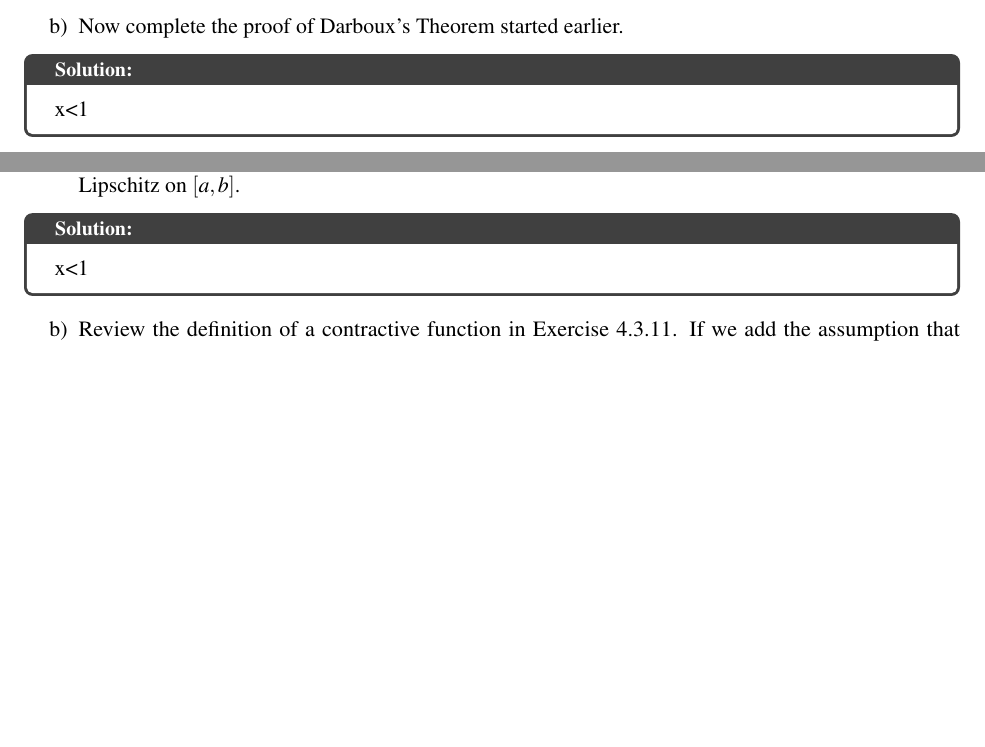
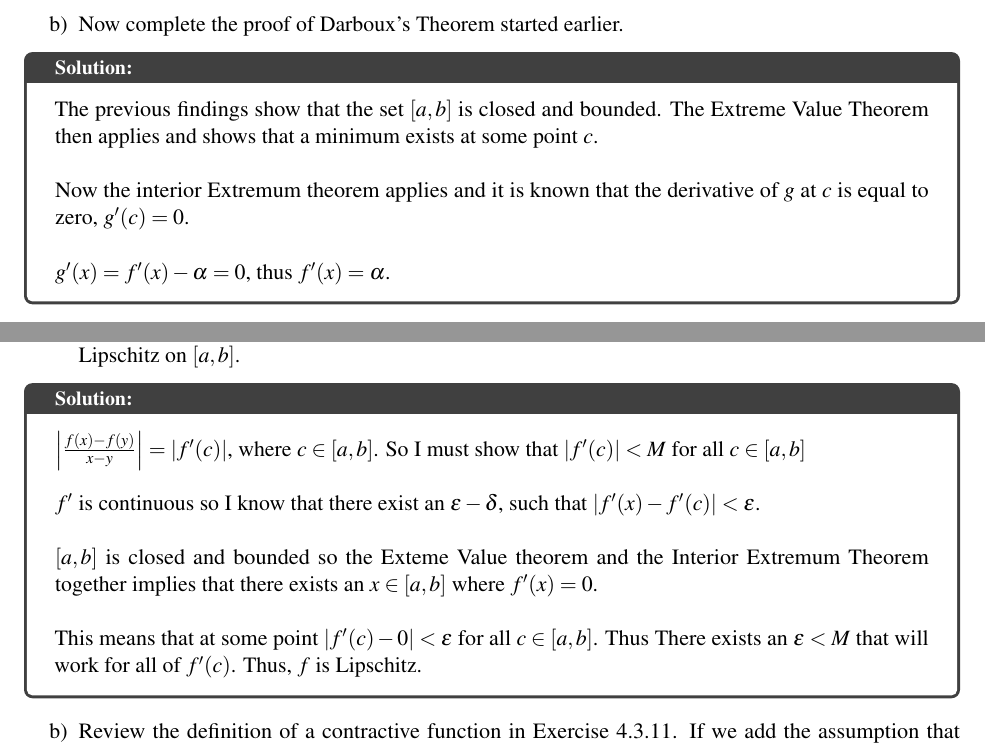
Before and after one commit to jjashinsky/MATH461, an R Markdown document (Homework/homework10.Rmd): two parts of pages 3 and 4 of 7, joined at a grey line, cut so that both start at the same text, the shorter picture padded with empty space. The pictures show the output file Homework/homework10.pdf that the author committed with the source.

Commit message:
working on hw 10

```diff
--- a/Homework/homework10.Rmd
+++ b/Homework/homework10.Rmd
@@ -122,7 +122,11 @@ Since $x \in (a,b)$, then $x < b$. This means that the denominator is negative.
 b) Now complete the proof of Darboux's Theorem started earlier.
 
 \begin{solution}
-x<1
+The previous findings show that the set $[a,b]$ is closed and bounded. The Extreme Value Theorem then applies and shows that a minimum exists at some point $c$. \\
+
+Now the interior Extremum theorem applies and it is known that the derivative of $g$ at $c$ is equal to zero, $g'(c) = 0$. \\
+
+$g'(x) = f'(x) - \alpha = 0$, thus $f'(x) = \alpha$.
 \end{solution}
 
 
@@ -142,7 +146,13 @@ for all $x \ne y$ in $A$.
 a) Show that if $f$ is differentiable on a closed interval $[a,b]$ and if $f'$ is continuous on $[a,b]$, then $f$ is Lipschitz on $[a,b]$.
 
 \begin{solution}
-x<1
+$\left| \frac{f(x)-f(y)}{x-y} \right| = |f'(c)|$, where $c \in [a,b]$. So I must show that $|f'(c)| < M$ for all $c \in [a,b]$ \\
+
+$f'$ is continuous so I know that there exist an $\epsilon - \delta$, such that $|f'(x) - f'(c)| < \epsilon$. \\
+
+$[a,b]$ is closed and bounded so the Exteme Value theorem and the Interior Extremum Theorem together implies that there exists an $x \in [a,b]$ where $f'(x) = 0$. \\
+
+This means that at some point $|f'(c) - 0| < \epsilon$ for all $c \in [a,b]$. Thus There exists an $\epsilon < M$ that will work for all of $f'(c)$. Thus, $f$ is Lipschitz.
 \end{solution}
 
 b) Review the definition of a contractive function in Exercise 4.3.11. If we add the assumption that $|f'(x) < 1|$ on $[a,b]$, does if follow that $f$ is contractive on this set?
```
Also changed, not shown: Exams/exam2.Rmd (+1 -1 lines), Exams/exam2.pdf, Homework/homework10.pdf.
